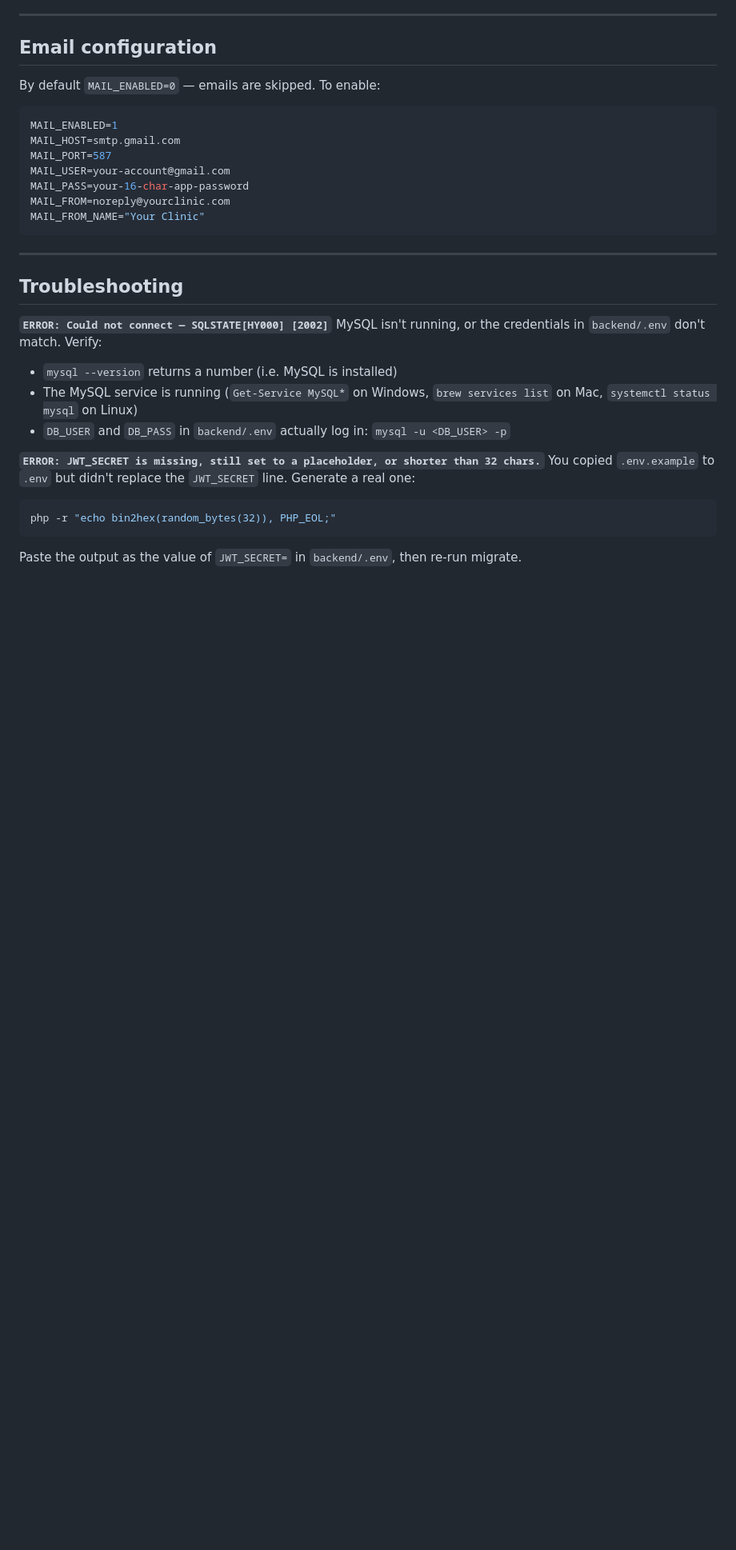
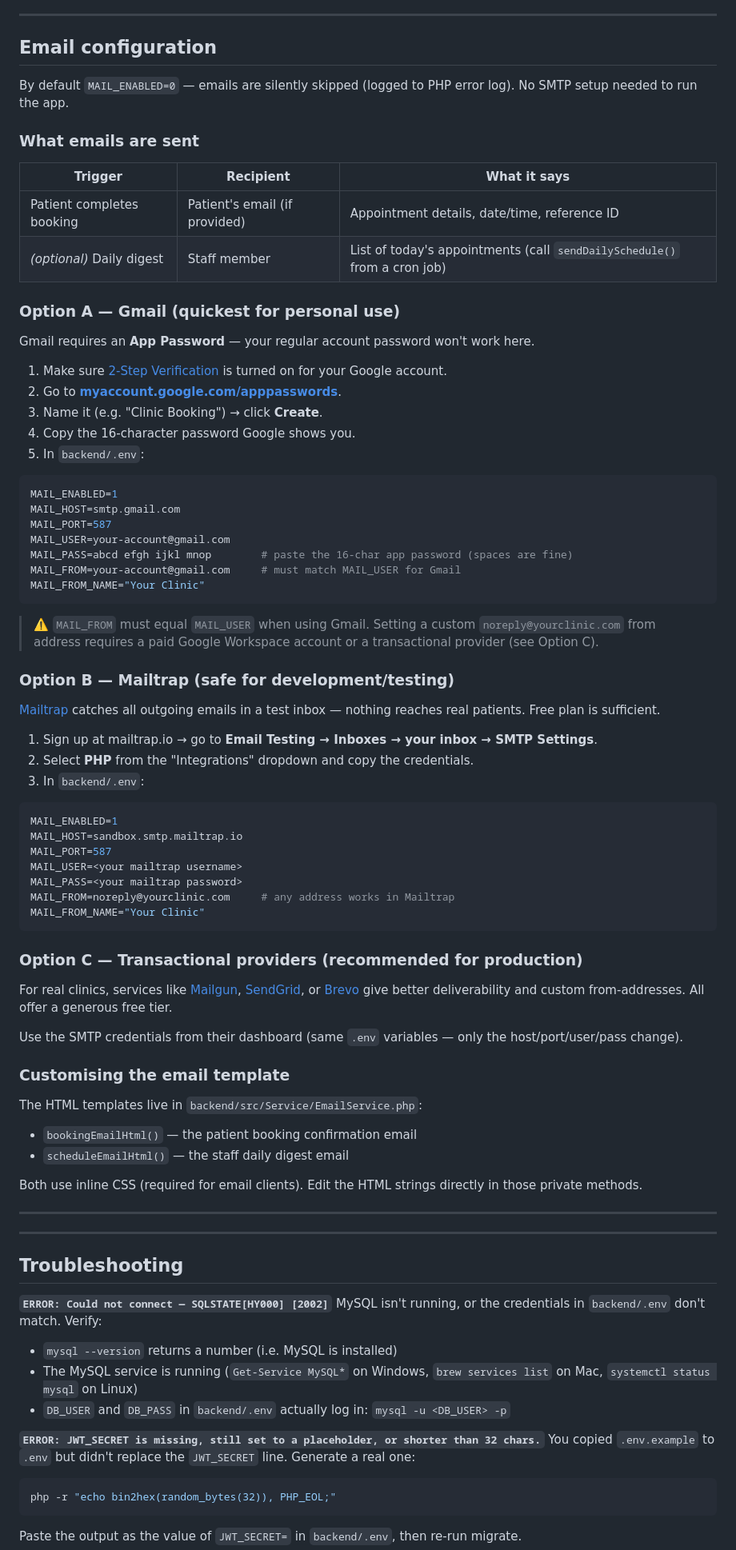
Before and after one commit to HaronZ/clinic-booking, a Markdown page: README.md, the part around one of its changes. Shown at 80% size. Drawn GitHub-style; blank space fills up the shorter version.

Commit message:
docs: expand email guide and tick rate-limiter off production checklist
- Email section now has Option A (Gmail), B (Mailtrap), C (transactional)
  with step-by-step app-password instructions and MAIL_FROM gotcha note
- Points readers to EmailService.php for template customisation
- Rate-limiter checklist item marked done (built-in, not nginx)

Co-Authored-By: Claude Opus 4.7 <noreply@anthropic.com>

````diff
--- a/README.md
+++ b/README.md
@@ -261,17 +261,71 @@ Expected: **101 tests, 201+ assertions** — all green.
 
 ## Email configuration
 
-By default `MAIL_ENABLED=0` — emails are skipped. To enable:
+By default `MAIL_ENABLED=0` — emails are silently skipped (logged to PHP error log). No SMTP setup needed to run the app.
+
+### What emails are sent
+
+| Trigger | Recipient | What it says |
+|---|---|---|
+| Patient completes booking | Patient's email (if provided) | Appointment details, date/time, reference ID |
+| *(optional)* Daily digest | Staff member | List of today's appointments (call `sendDailySchedule()` from a cron job) |
+
+### Option A — Gmail (quickest for personal use)
+
+Gmail requires an **App Password** — your regular account password won't work here.
+
+1. Make sure [2-Step Verification](https://myaccount.google.com/security) is turned on for your Google account.
+2. Go to **[myaccount.google.com/apppasswords](https://myaccount.google.com/apppasswords)**.
+3. Name it (e.g. "Clinic Booking") → click **Create**.
+4. Copy the 16-character password Google shows you.
+5. In `backend/.env`:
 
 ```ini
 MAIL_ENABLED=1
 MAIL_HOST=smtp.gmail.com
 MAIL_PORT=587
 MAIL_USER=your-account@gmail.com
-MAIL_PASS=your-16-char-app-password
-MAIL_FROM=noreply@yourclinic.com
+MAIL_PASS=abcd efgh ijkl mnop        # paste the 16-char app password (spaces are fine)
+MAIL_FROM=your-account@gmail.com     # must match MAIL_USER for Gmail
 MAIL_FROM_NAME="Your Clinic"
 ```
+
+> ⚠️ `MAIL_FROM` must equal `MAIL_USER` when using Gmail. Setting a custom `noreply@yourclinic.com` from address requires a paid Google Workspace account or a transactional provider (see Option C).
+
+### Option B — Mailtrap (safe for development/testing)
+
+[Mailtrap](https://mailtrap.io) catches all outgoing emails in a test inbox — nothing reaches real patients. Free plan is sufficient.
+
+1. Sign up at mailtrap.io → go to **Email Testing → Inboxes → your inbox → SMTP Settings**.
+2. Select **PHP** from the "Integrations" dropdown and copy the credentials.
+3. In `backend/.env`:
+
+```ini
+MAIL_ENABLED=1
+MAIL_HOST=sandbox.smtp.mailtrap.io
+MAIL_PORT=587
+MAIL_USER=<your mailtrap username>
+MAIL_PASS=<your mailtrap password>
+MAIL_FROM=noreply@yourclinic.com     # any address works in Mailtrap
+MAIL_FROM_NAME="Your Clinic"
+```
+
+### Option C — Transactional providers (recommended for production)
+
+For real clinics, services like [Mailgun](https://www.mailgun.com), [SendGrid](https://sendgrid.com), or [Brevo](https://www.brevo.com) give better deliverability and custom from-addresses. All offer a generous free tier.
+
+Use the SMTP credentials from their dashboard (same `.env` variables — only the host/port/user/pass change).
+
+### Customising the email template
+
+The HTML templates live in `backend/src/Service/EmailService.php`:
+
+- `bookingEmailHtml()` — the patient booking confirmation email
+- `scheduleEmailHtml()` — the staff daily digest email
+
+Both use inline CSS (required for email clients). Edit the HTML strings directly in those private methods.
+
+---
 
 ---
 
````
Also changed, not shown: other parts of README.md (+1 -1 lines).
